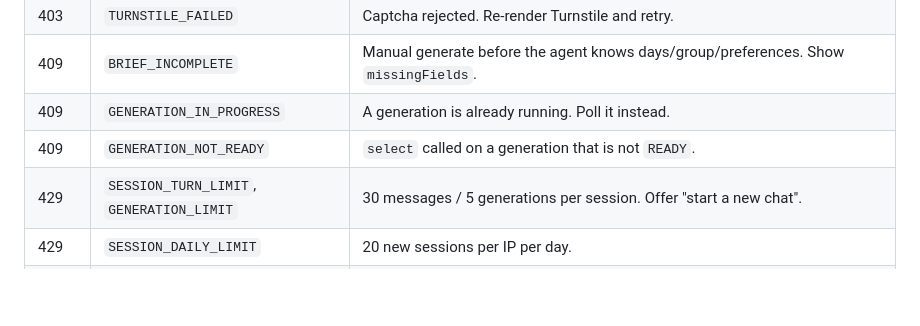
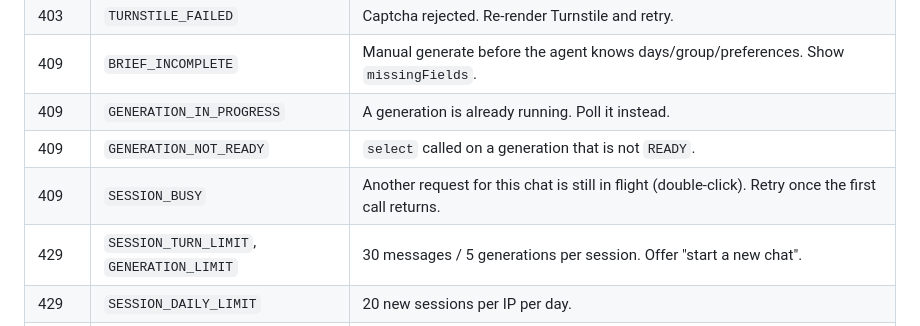
Before and after one commit to bezgolovyponch/myhive-travel-app, a Markdown page: docs/api/ai-planner-api.md, the part around the change. GitHub-like rendering; blank space fills up the shorter version.

Commit message:
docs(ai): implementation plan for the AI stag-party planner backend
Co-Authored-By: Claude Fable 5.1 <noreply@anthropic.com>

```diff
--- a/docs/api/ai-planner-api.md
+++ b/docs/api/ai-planner-api.md
@@ -30,6 +30,7 @@ Design rationale: [`docs/superpowers/specs/2026-09-15-ai-stag-planner-design.md`
 | 409 | `BRIEF_INCOMPLETE` | Manual generate before the agent knows days/group/preferences. Show `missingFields`. |
 | 409 | `GENERATION_IN_PROGRESS` | A generation is already running. Poll it instead. |
 | 409 | `GENERATION_NOT_READY` | `select` called on a generation that is not `READY`. |
+| 409 | `SESSION_BUSY` | Another request for this chat is still in flight (double-click). Retry once the first call returns. |
 | 429 | `SESSION_TURN_LIMIT`, `GENERATION_LIMIT` | 30 messages / 5 generations per session. Offer "start a new chat". |
 | 429 | `SESSION_DAILY_LIMIT` | 20 new sessions per IP per day. |
 | 429 | `AI_BUSY` | Queue full. Retry generation in ~10 s. |
```
Also changed, not shown: 1 other file.
